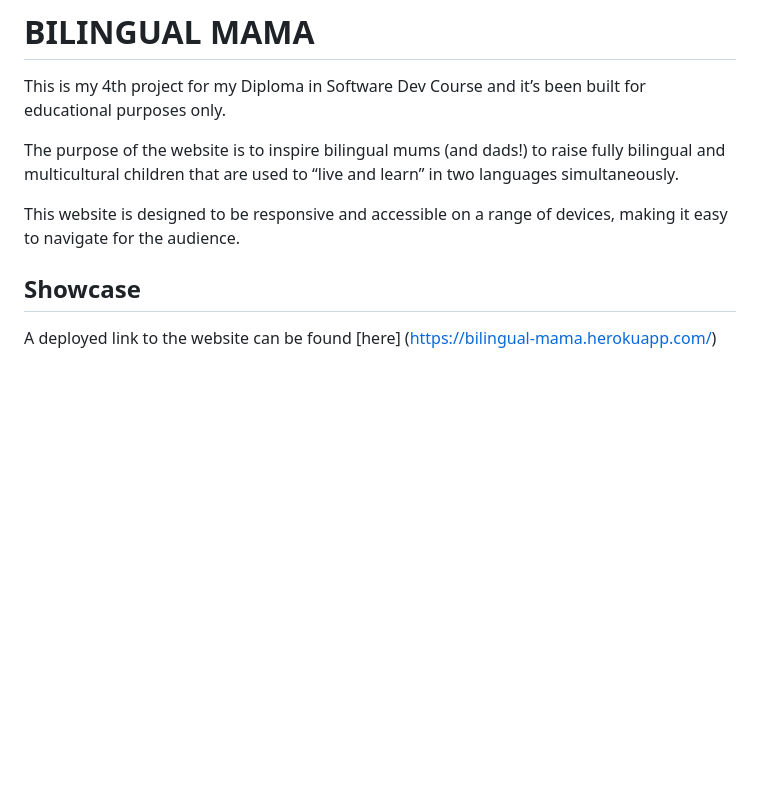
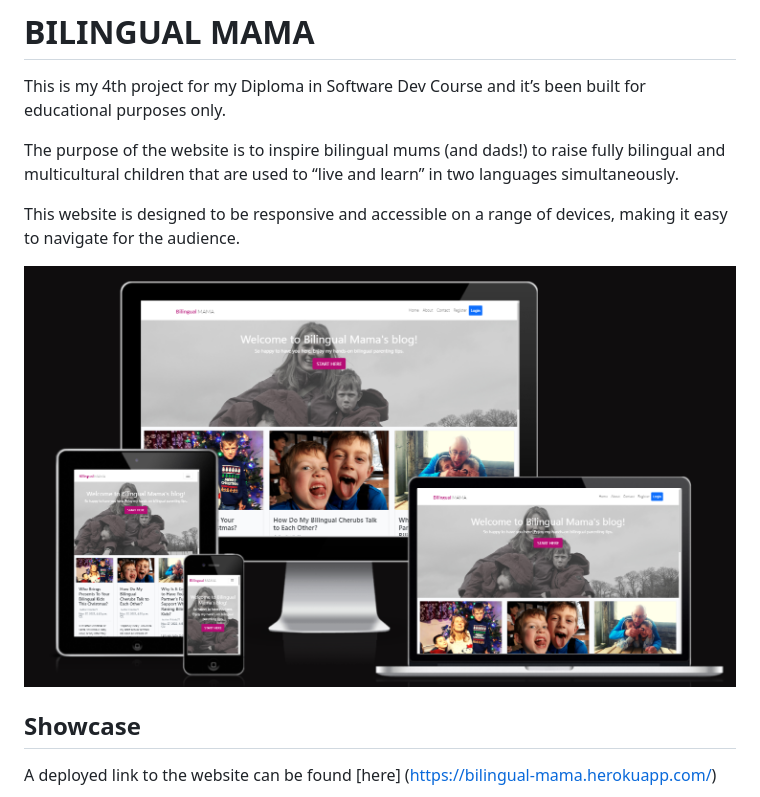
Before and after one commit to psnaz/bilingual-mama, a Markdown page: README.md, the part around the change. Drawn GitHub-style; pictures changed too: docs/images/bm-mockup.png (added); blank space fills up the shorter version.

Commit message:
Add header mockup img to readme

```diff
--- a/README.md
+++ b/README.md
@@ -7,6 +7,7 @@ The purpose of the website is to inspire bilingual mums (and dads!) to raise ful
 
 This website is designed to be responsive and accessible on a range of devices, making it easy to navigate for the audience.
 
+![bm-mockup.png](./docs/images/bm-mockup.png)
 
 ## Showcase
 
```
